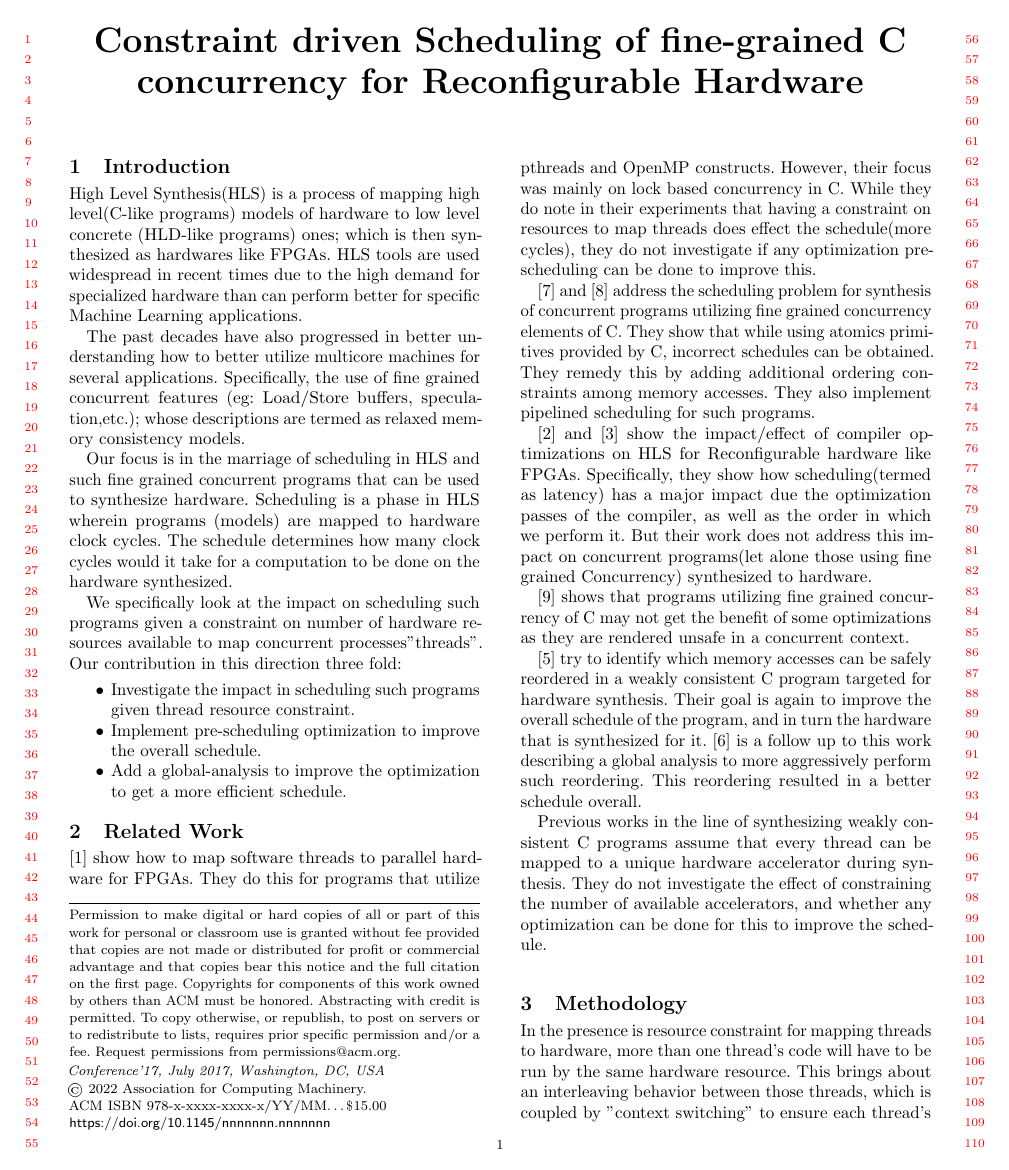
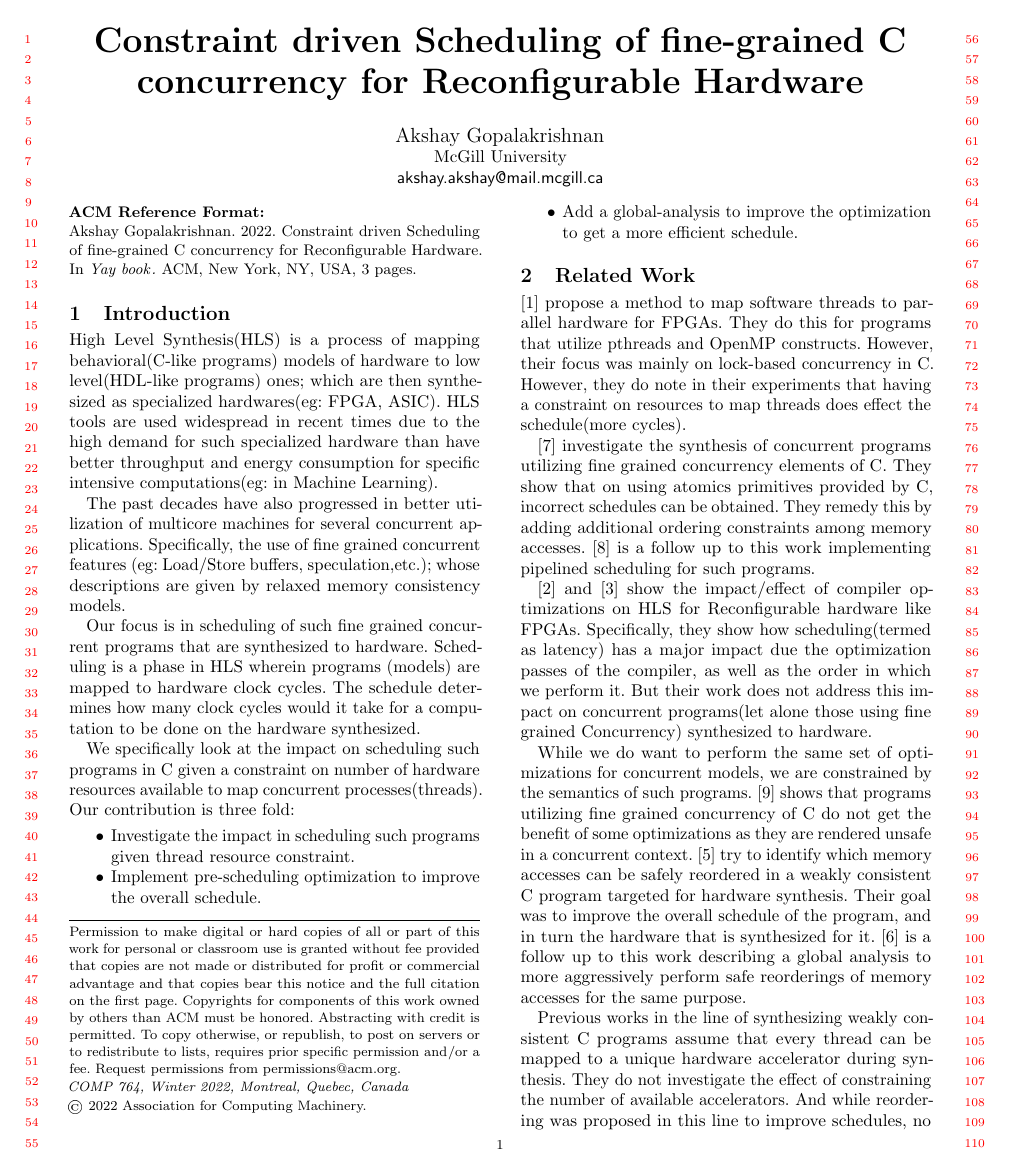
Before and after one commit to jaag5678/COMP-764---HLS, a LaTeX paper (Project/ProposalArt/article.tex): page 1 of 3. The pictures show the PDF file Project/ProposalArt/article.pdf that the author committed with the source.

Commit message:
Final proposal done

```diff
--- a/Project/ProposalArt/article.tex
+++ b/Project/ProposalArt/article.tex
@@ -9,6 +13,20 @@
+\acmYear{2022}
+\acmDOI{}
+
+
+\acmConference[COMP 764]{XYZ}{Winter 2022}{Montreal, Quebec, Canada}
+
+\acmBooktitle{Yay book}
+\acmPrice{Free}
+\acmISBN{}
+
 
 
 \title{Constraint driven Scheduling of fine-grained C concurrency for Reconfigurable Hardware}
+\author{Akshay Gopalakrishnan}
+\affiliation{McGill University}
+\email{akshay.akshay@mail.mcgill.ca}
+\date{today}
 
 \begin{document}
 
@@ -18,19 +36,19 @@
 
         %What is Reconfigurable Hardware
         %What is HLS
-        High Level Synthesis(HLS) is a process of mapping high level(C-like programs) models of hardware to low level concrete (HLD-like programs) ones; which is then synthesized as hardwares like FPGAs.
-        HLS tools are used widespread in recent times due to the high demand for specialized hardware than can perform better for specific Machine Learning applications.
+        High Level Synthesis(HLS) is a process of mapping behavioral(C-like programs) models of hardware to low level(HDL-like programs) ones; which are then synthesized as specialized hardwares(eg: FPGA, ASIC).
+        HLS tools are used widespread in recent times due to the high demand for such specialized hardware than have better throughput and energy consumption for specific intensive computations(eg: in Machine Learning).
 
-        The past decades have also progressed in better understanding how to better utilize multicore machines for several applications.
-        Specifically, the use of fine grained concurrent features (eg: Load/Store buffers, speculation,etc.); whose descriptions are termed as relaxed memory consistency models.
+        The past decades have also progressed in better utilization of multicore machines for several concurrent applications.
+        Specifically, the use of fine grained concurrent features (eg: Load/Store buffers, speculation,etc.); whose descriptions are given by relaxed memory consistency models.
 
-        Our focus is in the marriage of scheduling in HLS and such fine grained concurrent programs that can be used to synthesize hardware.
+        Our focus is in scheduling of such fine grained concurrent programs that are synthesized to hardware.
         Scheduling is a phase in HLS wherein programs (models) are mapped to hardware clock cycles.
         The schedule determines how many clock cycles would it take for a computation to be done on the hardware synthesized.
 
         %Scheduling for Concurrent Programs
-        We specifically look at the impact on scheduling such programs given a constraint on number of hardware resources available to map concurrent processes"threads".
-        Our contribution in this direction three fold:
+        We specifically look at the impact on scheduling such programs in C given a constraint on number of hardware resources available to map concurrent processes(threads).
+        Our contribution is three fold:
         \begin{itemize}
             \item Investigate the impact in scheduling such programs given thread resource constraint.
             \item Implement pre-scheduling optimization to improve the overall schedule.
@@ -40,20 +58,19 @@
 
     \section{Related Work}
 
-        \cite{DBLP:conf/fpt/ChoiBA13} show how to map software threads to parallel hardware for FPGAs.
+        \cite{DBLP:conf/fpt/ChoiBA13} propose a method to map software threads to parallel hardware for FPGAs.
         They do this for programs that utilize pthreads and OpenMP constructs.
-        However, their focus was mainly on lock based concurrency in C.
-        While they do note in their experiments that having a constraint on resources to map threads does effect the schedule(more cycles), they do not investigate if any optimization pre-scheduling can be done to improve this.
+        However, their focus was mainly on lock-based concurrency in C.
+        However, they do note in their experiments that having a constraint on resources to map threads does effect the schedule(more cycles).
 
-        \cite{DBLP:conf/fpga/RamanathanFWC17} and \cite{DBLP:journals/tc/RamanathanWC18} address the scheduling problem for synthesis of concurrent programs utilizing fine grained concurrency elements of C.
-        They show that while using atomics primitives provided by C, incorrect schedules can be obtained.
+        \cite{DBLP:conf/fpga/RamanathanFWC17} investigate the synthesis of concurrent programs utilizing fine grained concurrency elements of C.
+        They show that on using atomics primitives provided by C, incorrect schedules can be obtained.
         They remedy this by adding additional ordering constraints among memory accesses.
-        They also implement pipelined scheduling for such programs.
+        \cite{DBLP:journals/tc/RamanathanWC18} is a follow up to this work implementing pipelined scheduling for such programs.
 
         %Put optimization thing here
         \cite{DBLP:conf/lcpc/CongLPZ12} and \cite{DBLP:conf/fccm/HuangLCCXBA13} show the impact/effect of compiler optimizations on HLS for Reconfigurable hardware like FPGAs.
         Specifically, they show how scheduling(termed as latency) has a major impact due the optimization passes of the compiler, as well as the order in which we perform it.
         But their work does not address this impact on concurrent programs(let alone those using fine grained Concurrency) synthesized to hardware.
 
-        \cite{DBLP:conf/popl/VafeiadisBCMN15} shows that programs utilizing fine grained concurrency of C may not get the benefit of some optimizations as they are rendered unsafe in a concurrent context.
-
+        While we do want to perform the same set of optimizations for concurrent models, we are constrained by the semantics of such programs.
@@ -63,9 +79,10 @@
-        This reordering resulted in a better schedule overall.
+        Their goal was to improve the overall schedule of the program, and in turn the hardware that is synthesized for it.
+        \cite{DBLP:journals/tvlsi/RamanathanCW21} is a follow up to this work describing a global analysis to more aggressively perform safe reorderings of memory accesses for the same purpose.
 
         Previous works in the line of synthesizing weakly consistent C programs assume that every thread can be mapped to a unique hardware accelerator during synthesis.
-        They do not investigate the effect of constraining the number of available accelerators, and whether any optimization can be done for this to improve the schedule.
+        They do not investigate the effect of constraining the number of available accelerators.
+        And while reordering was proposed in this line to improve schedules, no investigation was done on whether any optimization can be done to improve schedules under the constraint of available hardware to map threads.
 
     \section{Methodology}
 
         In the presence is resource constraint for mapping threads to hardware, more than one thread's code will have to be run by the same hardware resource.
-        This brings about an interleaving behavior between those threads, which is coupled by "context switching" to ensure each thread's code is executed.
```
Also changed, not shown: Project/ProposalArt/article.pdf, Project/ProposalArt/article.tex (61 more changed lines), 2 other files.
